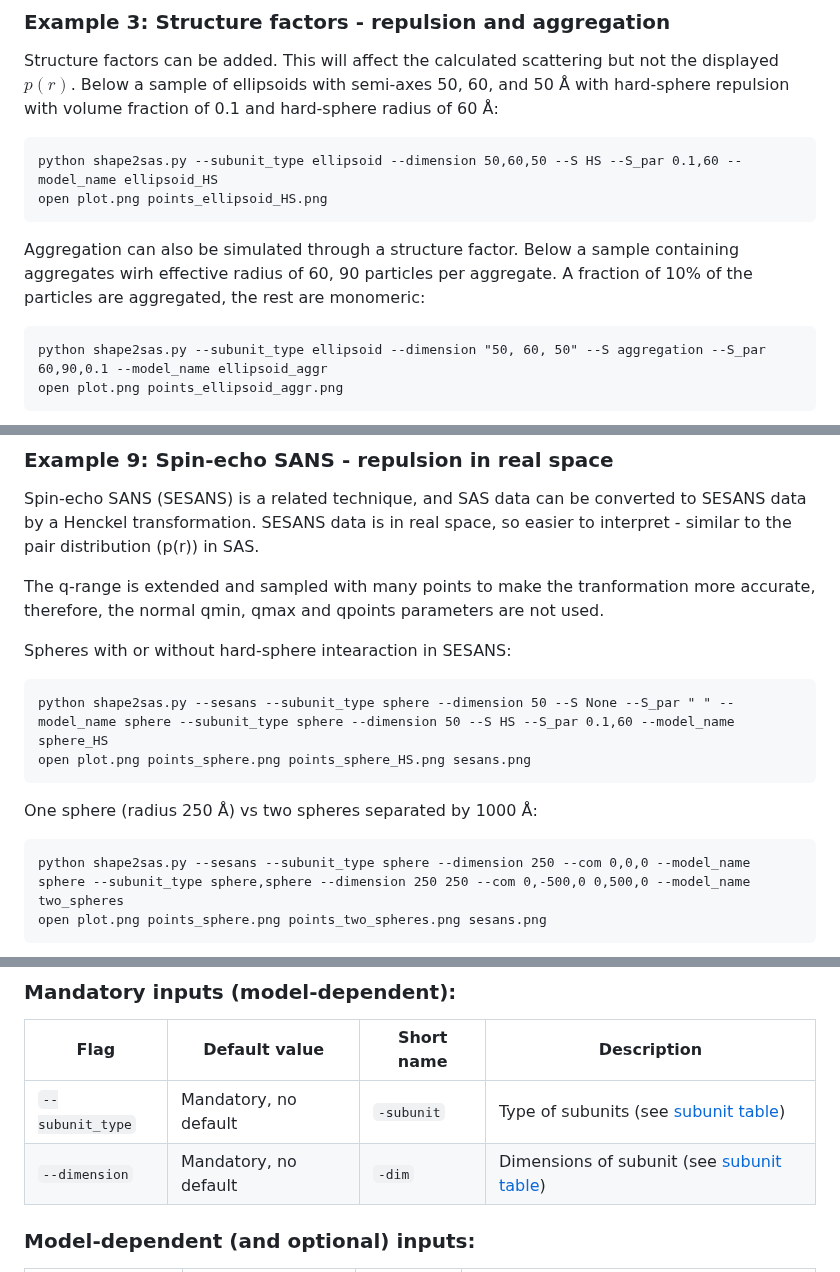
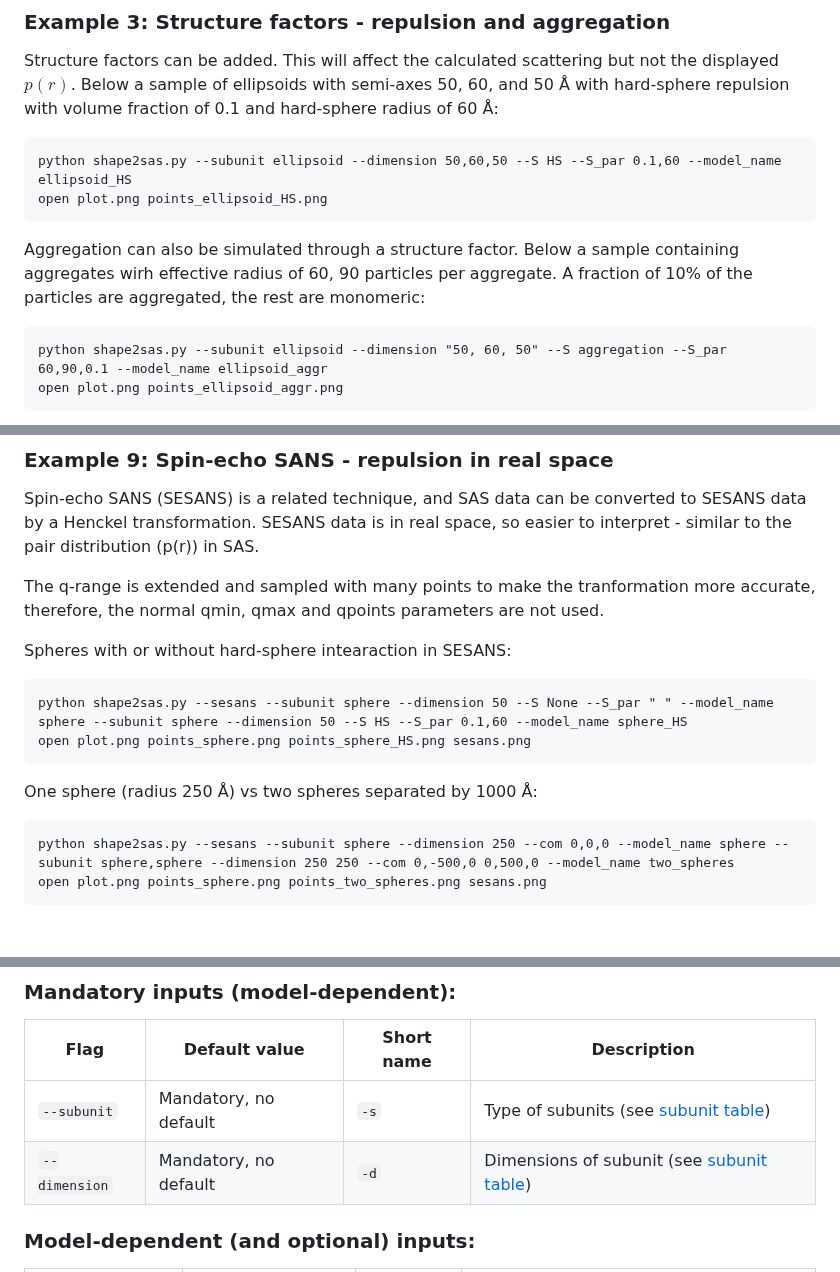
Before and after one commit to andreashlarsen/Shape2SAS, a Markdown page: README.md, 3 parts joined by grey strips. Drawn GitHub-style; blank space fills up the shorter version.

````diff
--- a/README.md
+++ b/README.md
@@ -162,12 +162,12 @@ open plot.png points_my_dumbbell.png
 Structure factors can be added. This will affect the calculated scattering but not the displayed $p(r)$.
 Below a sample of ellipsoids with semi-axes 50, 60, and 50 Å with hard-sphere repulsion with volume fraction of 0.1 and hard-sphere radius of 60 Å:
 ```
-python shape2sas.py --subunit_type ellipsoid --dimension 50,60,50 --S HS --S_par 0.1,60 --model_name ellipsoid_HS
+python shape2sas.py --subunit ellipsoid --dimension 50,60,50 --S HS --S_par 0.1,60 --model_name ellipsoid_HS
 open plot.png points_ellipsoid_HS.png
 ```
 Aggregation can also be simulated through a structure factor. Below a sample containing aggregates wirh effective radius of 60, 90 particles per aggregate. A fraction of 10% of the particles are aggregated, the rest are monomeric:
 ```
-python shape2sas.py --subunit_type ellipsoid --dimension "50, 60, 50" --S aggregation --S_par 60,90,0.1 --model_name ellipsoid_aggr
+python shape2sas.py --subunit ellipsoid --dimension "50, 60, 50" --S aggregation --S_par 60,90,0.1 --model_name ellipsoid_aggr
 open plot.png points_ellipsoid_aggr.png
 ```
 <p align="center" id="example3">
@@ -331,12 +331,12 @@ The q-range is extended and sampled with many points to make the tranformation m
 
 Spheres with or without hard-sphere intearaction in SESANS:
 ```
-python shape2sas.py --sesans --subunit_type sphere --dimension 50 --S None --S_par " " --model_name sphere --subunit_type sphere --dimension 50 --S HS --S_par 0.1,60 --model_name sphere_HS
+python shape2sas.py --sesans --subunit sphere --dimension 50 --S None --S_par " " --model_name sphere --subunit sphere --dimension 50 --S HS --S_par 0.1,60 --model_name sphere_HS
 open plot.png points_sphere.png points_sphere_HS.png sesans.png
 ```
 One sphere (radius 250 Å) vs two spheres separated by 1000 Å:
 ```
-python shape2sas.py --sesans --subunit_type sphere --dimension 250 --com 0,0,0 --model_name sphere --subunit_type sphere,sphere --dimension 250 250 --com 0,-500,0 0,500,0 --model_name two_spheres
+python shape2sas.py --sesans --subunit sphere --dimension 250 --com 0,0,0 --model_name sphere --subunit sphere,sphere --dimension 250 250 --com 0,-500,0 0,500,0 --model_name two_spheres
 open plot.png points_sphere.png points_two_spheres.png sesans.png
 ```
 <p align="center" id="example7">
@@ -353,8 +353,8 @@ Shape2SAS has two types of inputs: model-dependent inputs, that only affect the
 ### Mandatory inputs (model-dependent):
 | Flag             | Default value | Short name | Description                                         |
 |-----------------|---------|-------------------|----------------------------------|
-| `--subunit_type`         | Mandatory, no default      | `-subunit` | Type of subunits (see [subunit table](#subunits)) |
-| `--dimension`         | Mandatory, no default    | `-dim` | Dimensions of subunit (see [subunit table](#subunits)) |
+| `--subunit`         | Mandatory, no default      | `-s` | Type of subunits (see [subunit table](#subunits)) |
+| `--dimension`         | Mandatory, no default    | `-d` | Dimensions of subunit (see [subunit table](#subunits)) |
 
 ### Model-dependent (and optional) inputs:
 | Flag             | Default value | Short name | Description                                         |
````
Also changed, not shown: other parts of README.md (+25 -25 lines), plot.png (added), points_cylinder.png (added), points_sphere40.png (added), 14 other files.
